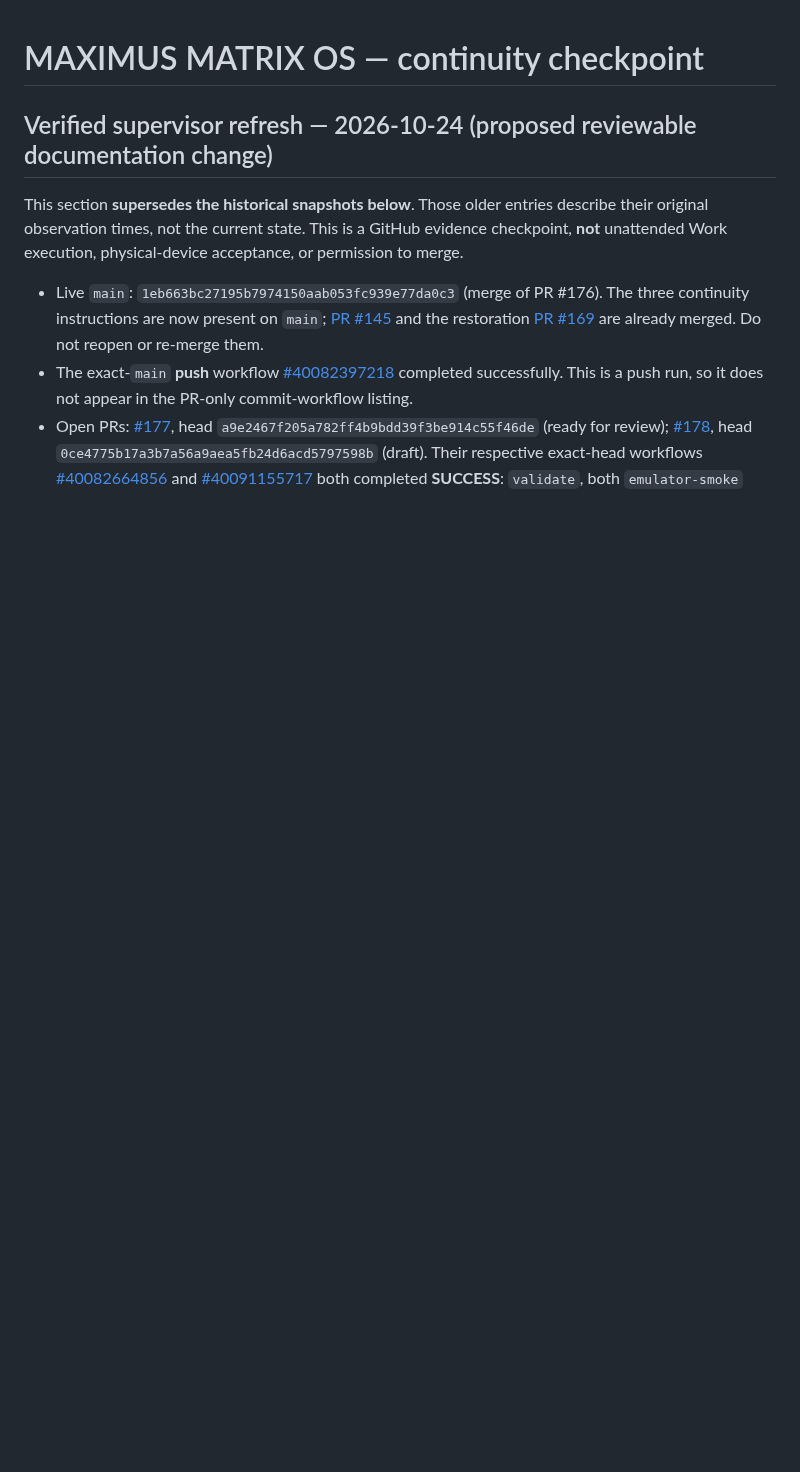
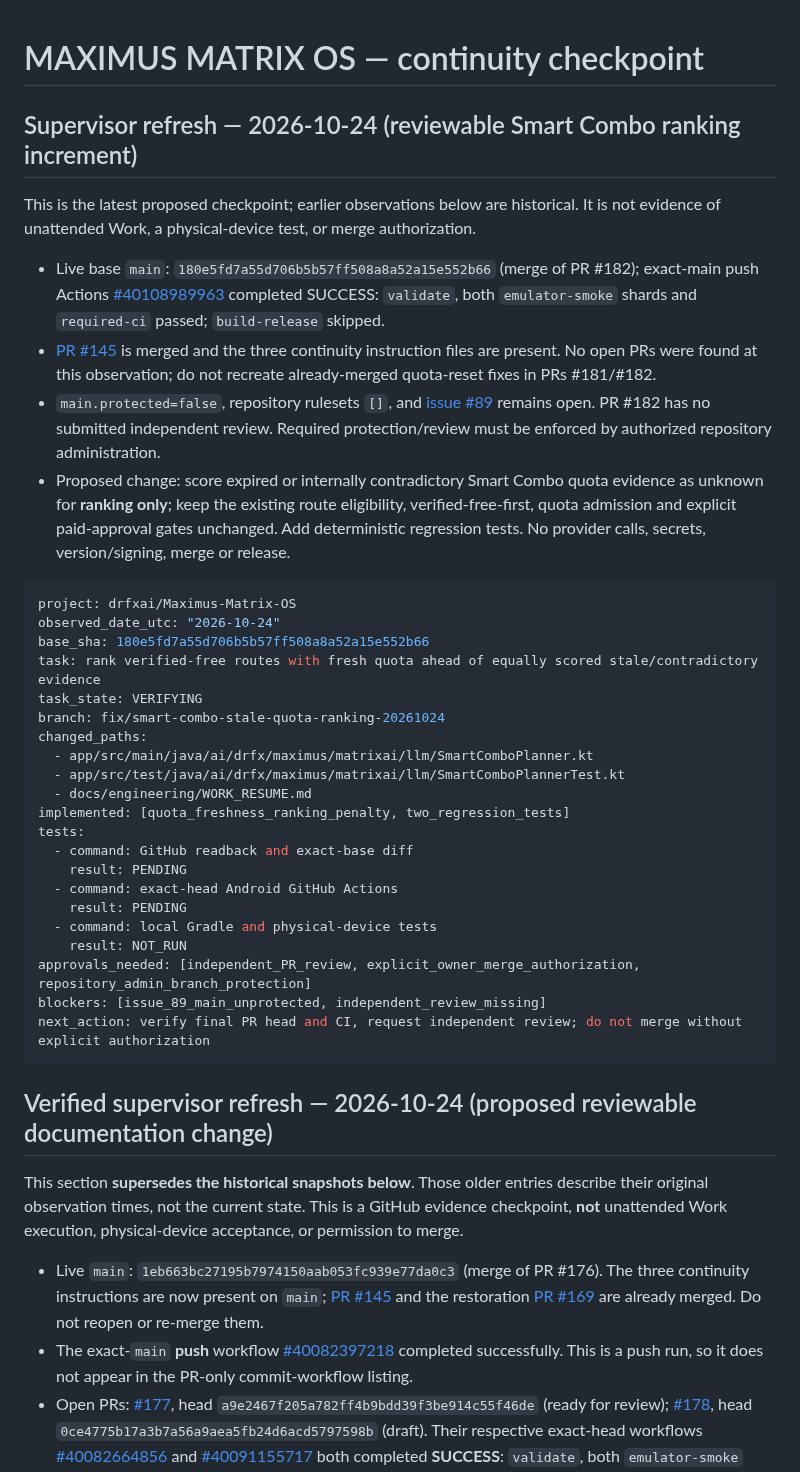
Before and after one commit to drfxai/Maximus-Matrix-OS, a Markdown page: docs/engineering/WORK_RESUME.md, the part around the change. GitHub-like rendering; blank space fills up the shorter version.

Commit message:
docs(continuity): checkpoint exact main and quota ranking PR

````diff
--- a/docs/engineering/WORK_RESUME.md
+++ b/docs/engineering/WORK_RESUME.md
@@ -1,4 +1,37 @@
 # MAXIMUS MATRIX OS — continuity checkpoint
+
+## Supervisor refresh — 2026-10-24 (reviewable Smart Combo ranking increment)
+
+This is the latest proposed checkpoint; earlier observations below are historical. It is not evidence of unattended Work, a physical-device test, or merge authorization.
+
+- Live base `main`: `180e5fd7a55d706b5b57ff508a8a52a15e552b66` (merge of PR #182); exact-main push Actions [#40108989963](https://github.com/drfxai/Maximus-Matrix-OS/actions/runs/40108989963) completed SUCCESS: `validate`, both `emulator-smoke` shards and `required-ci` passed; `build-release` skipped.
+- [PR #145](https://github.com/drfxai/Maximus-Matrix-OS/pull/145) is merged and the three continuity instruction files are present. No open PRs were found at this observation; do not recreate already-merged quota-reset fixes in PRs #181/#182.
+- `main.protected=false`, repository rulesets `[]`, and [issue #89](https://github.com/drfxai/Maximus-Matrix-OS/issues/89) remains open. PR #182 has no submitted independent review. Required protection/review must be enforced by authorized repository administration.
+- Proposed change: score expired or internally contradictory Smart Combo quota evidence as unknown for **ranking only**; keep the existing route eligibility, verified-free-first, quota admission and explicit paid-approval gates unchanged. Add deterministic regression tests. No provider calls, secrets, version/signing, merge or release.
+
+```yaml
+project: drfxai/Maximus-Matrix-OS
+observed_date_utc: "2026-10-24"
+base_sha: 180e5fd7a55d706b5b57ff508a8a52a15e552b66
+task: rank verified-free routes with fresh quota ahead of equally scored stale/contradictory evidence
+task_state: VERIFYING
+branch: fix/smart-combo-stale-quota-ranking-20261024
+changed_paths:
+  - app/src/main/java/ai/drfx/maximus/matrixai/llm/SmartComboPlanner.kt
+  - app/src/test/java/ai/drfx/maximus/matrixai/llm/SmartComboPlannerTest.kt
+  - docs/engineering/WORK_RESUME.md
+implemented: [quota_freshness_ranking_penalty, two_regression_tests]
+tests:
+  - command: GitHub readback and exact-base diff
+    result: PENDING
+  - command: exact-head Android GitHub Actions
+    result: PENDING
+  - command: local Gradle and physical-device tests
+    result: NOT_RUN
+approvals_needed: [independent_PR_review, explicit_owner_merge_authorization, repository_admin_branch_protection]
+blockers: [issue_89_main_unprotected, independent_review_missing]
+next_action: verify final PR head and CI, request independent review; do not merge without explicit authorization
+```
 
 ## Verified supervisor refresh — 2026-10-24 (proposed reviewable documentation change)
 
````
